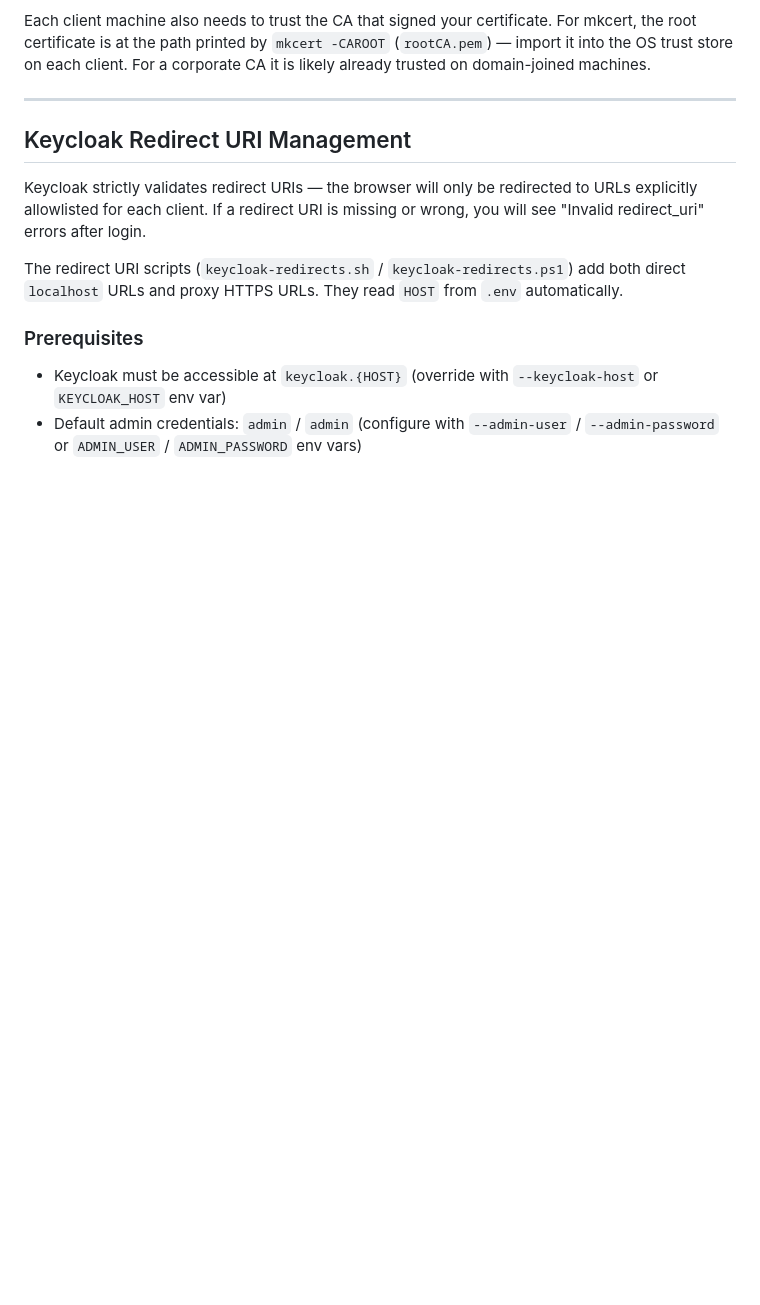
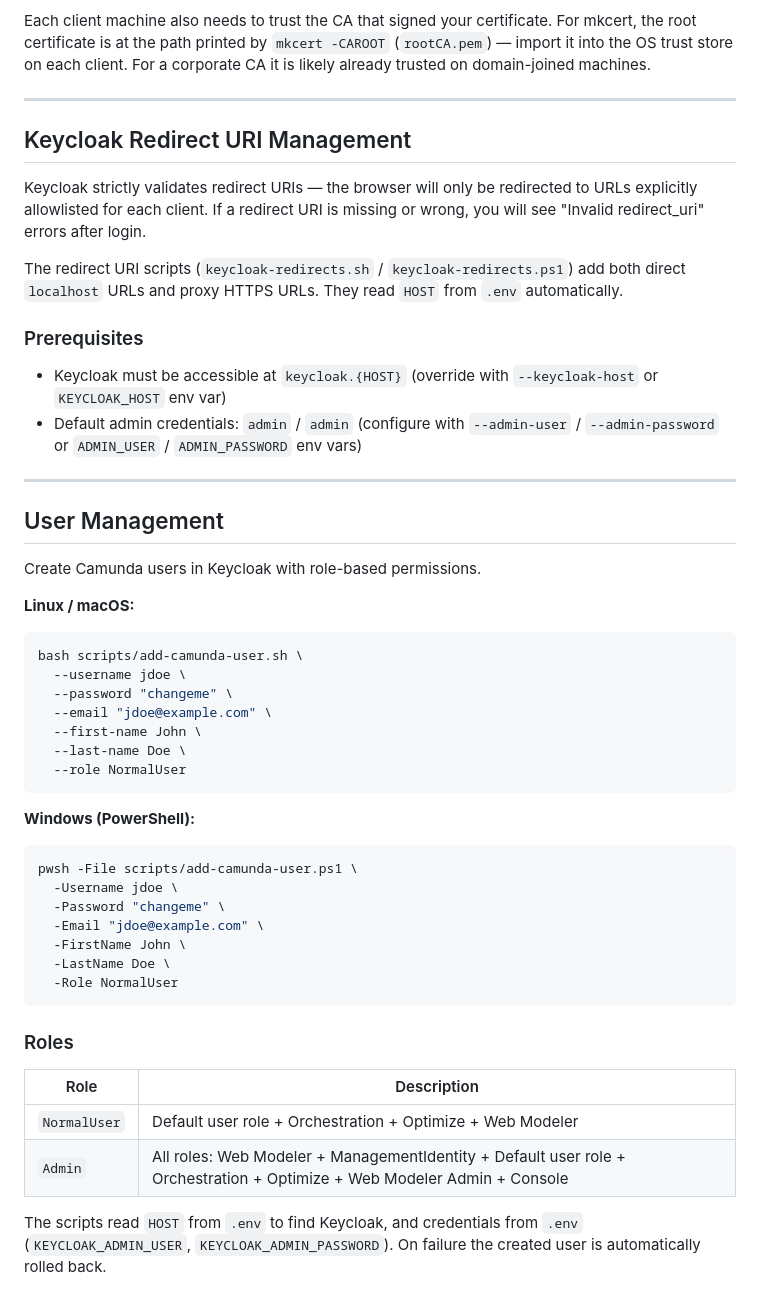
Before and after one commit to cschaf/camunda8_caddy, a Markdown page: README.md, the part around the change. GitHub-like rendering; blank space fills up the shorter version.

Commit message:
doc: add user management section to README
Document add-camunda-user.sh and add-camunda-user.ps1 with role descriptions
and example usage.

````diff
--- a/README.md
+++ b/README.md
@@ -185,3 +185,40 @@ The redirect URI scripts (`keycloak-redirects.sh` / `keycloak-redirects.ps1`) ad
 
 - Keycloak must be accessible at `keycloak.{HOST}` (override with `--keycloak-host` or `KEYCLOAK_HOST` env var)
 - Default admin credentials: `admin` / `admin` (configure with `--admin-user` / `--admin-password` or `ADMIN_USER` / `ADMIN_PASSWORD` env vars)
+
+---
+
+## User Management
+
+Create Camunda users in Keycloak with role-based permissions.
+
+**Linux / macOS:**
+```bash
+bash scripts/add-camunda-user.sh \
+  --username jdoe \
+  --password "changeme" \
+  --email "jdoe@example.com" \
+  --first-name John \
+  --last-name Doe \
+  --role NormalUser
+```
+
+**Windows (PowerShell):**
+```powershell
+pwsh -File scripts/add-camunda-user.ps1 \
+  -Username jdoe \
+  -Password "changeme" \
+  -Email "jdoe@example.com" \
+  -FirstName John \
+  -LastName Doe \
+  -Role NormalUser
+```
+
+### Roles
+
+| Role | Description |
+|------|-------------|
+| `NormalUser` | Default user role + Orchestration + Optimize + Web Modeler |
+| `Admin` | All roles: Web Modeler + ManagementIdentity + Default user role + Orchestration + Optimize + Web Modeler Admin + Console |
+
+The scripts read `HOST` from `.env` to find Keycloak, and credentials from `.env` (`KEYCLOAK_ADMIN_USER`, `KEYCLOAK_ADMIN_PASSWORD`). On failure the created user is automatically rolled back.
````
